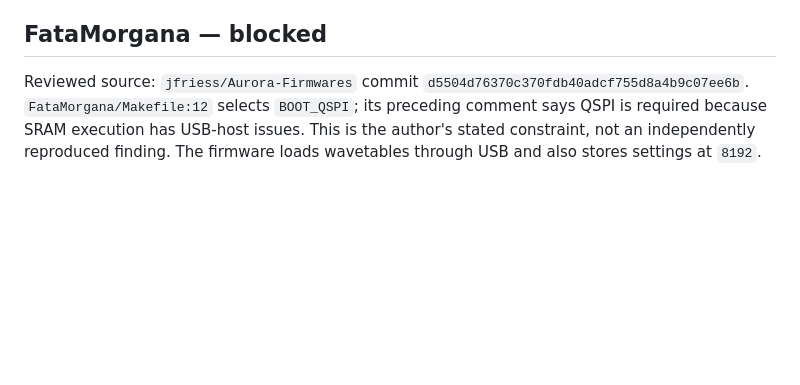
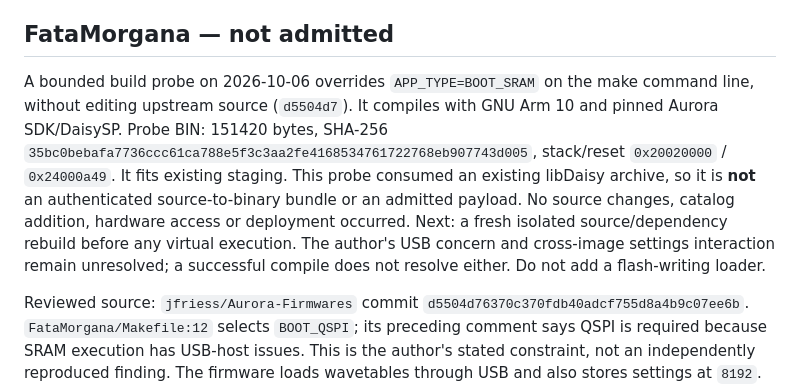
Before and after one commit to RyanJarv/AuroraSwitch, a Markdown page: docs/development/firmware_onboarding.md, the part around the change. Rendered like a GitHub page; blank space fills up the shorter version.

Commit message:
Record bounded FataMorgana RAM build probe

```diff
--- a/docs/development/firmware_onboarding.md
+++ b/docs/development/firmware_onboarding.md
@@ -104,7 +104,19 @@ source-level finding, not an observed hardware failure. Both images must not
 be described as having isolated retained settings without resolving or testing
 that interaction. No selector flash write or automatic clearing is added.
 
-## FataMorgana — blocked
+## FataMorgana — not admitted
+
+A bounded build probe on 2026-10-06 overrides `APP_TYPE=BOOT_SRAM` on the
+make command line, without editing upstream source (`d5504d7`). It compiles
+with GNU Arm 10 and pinned Aurora SDK/DaisySP. Probe BIN: 151420 bytes,
+SHA-256 `35bc0bebafa7736ccc61ca788e5f3c3aa2fe4168534761722768eb907743d005`,
+stack/reset `0x20020000` / `0x24000a49`. It fits existing staging.
+This probe consumed an existing libDaisy archive, so it is **not** an
+authenticated source-to-binary bundle or an admitted payload. No source changes,
+catalog addition, hardware access or deployment occurred. Next: a fresh
+isolated source/dependency rebuild before any virtual execution. The author's
+USB concern and cross-image settings interaction remain unresolved; a successful
+compile does not resolve either. Do not add a flash-writing loader.
 
 Reviewed source: `jfriess/Aurora-Firmwares` commit
 `d5504d76370c370fdb40adcf755d8a4b9c07ee6b`.
```
